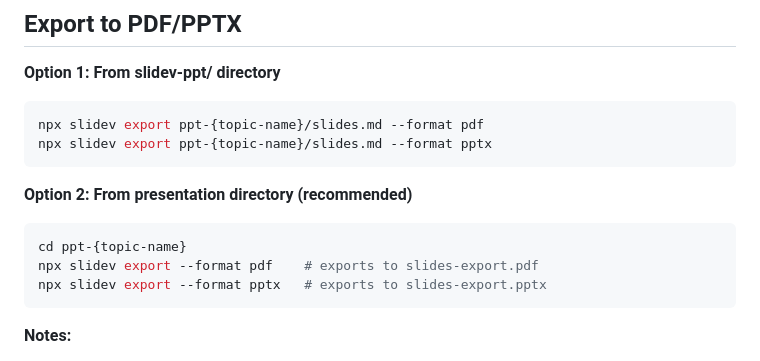
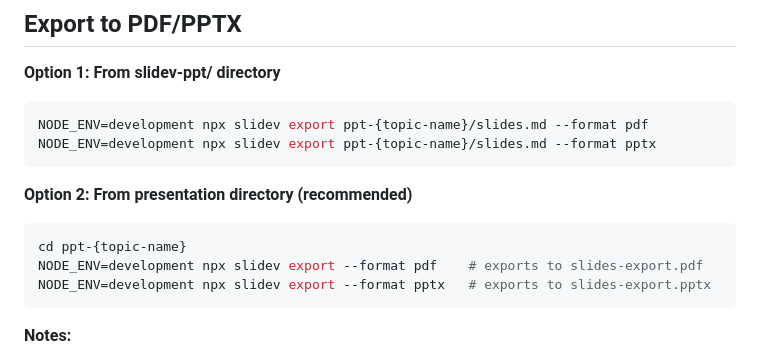
Before and after one commit to ybalbert001/claude-code-aws-skills, a Markdown page: slidev-ppt/SKILL.md, the part around the change. Rendered like a GitHub page.

Commit message:
add env to support npx slidev export

````diff
--- a/slidev-ppt/SKILL.md
+++ b/slidev-ppt/SKILL.md
@@ -201,15 +201,15 @@ Colors: `blue-green`, `blue-purple`, `orange-pink`
 
 **Option 1: From slidev-ppt/ directory**
 ```bash
-npx slidev export ppt-{topic-name}/slides.md --format pdf
-npx slidev export ppt-{topic-name}/slides.md --format pptx
+NODE_ENV=development npx slidev export ppt-{topic-name}/slides.md --format pdf
+NODE_ENV=development npx slidev export ppt-{topic-name}/slides.md --format pptx
 ```
 
 **Option 2: From presentation directory (recommended)**
 ```bash
 cd ppt-{topic-name}
-npx slidev export --format pdf    # exports to slides-export.pdf
-npx slidev export --format pptx   # exports to slides-export.pptx
+NODE_ENV=development npx slidev export --format pdf    # exports to slides-export.pdf
+NODE_ENV=development npx slidev export --format pptx   # exports to slides-export.pptx
 ```
 
 **Notes:**
````
